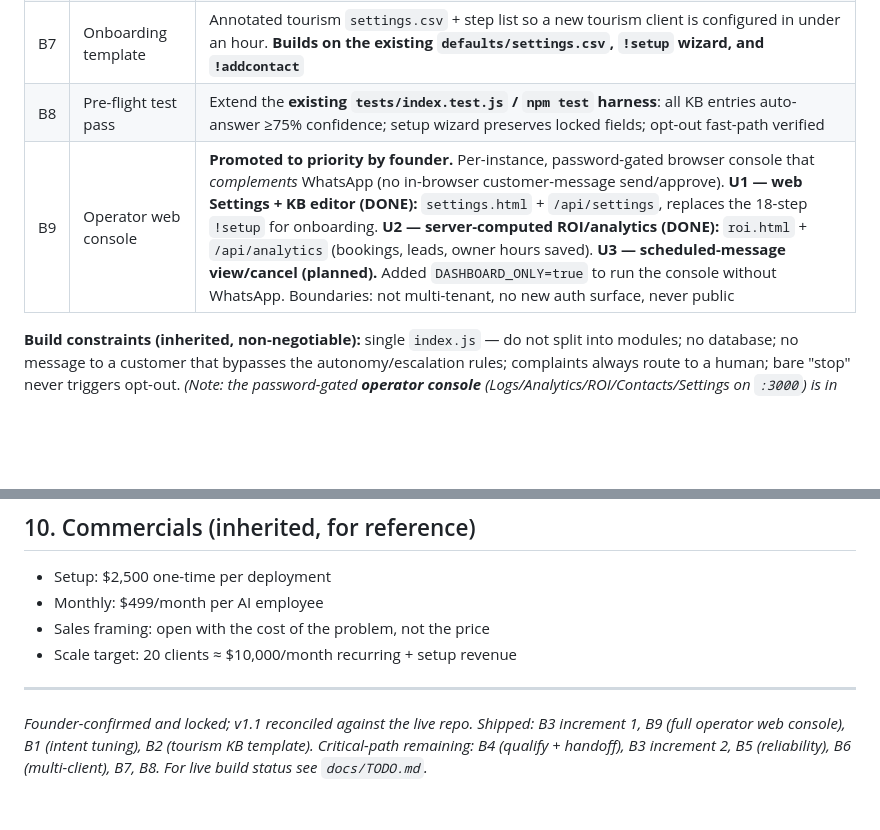
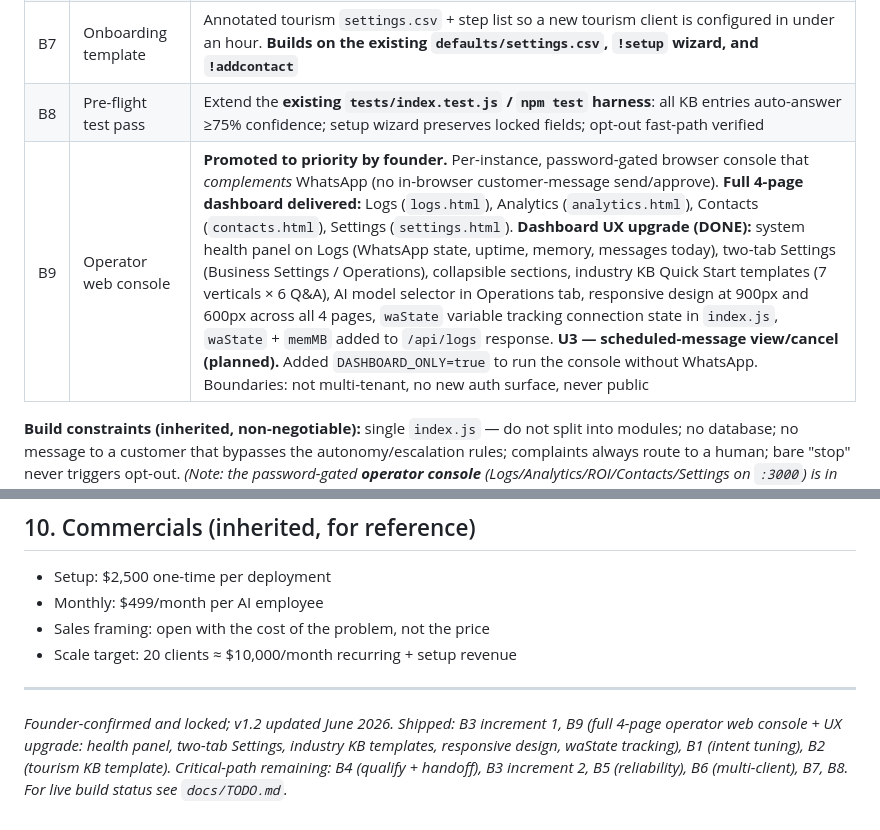
Before and after one commit to gjamescollie/OutreachBey, a Markdown page: docs/SCOPE_OF_WORK.md, 2 parts joined by grey strips. GitHub-like rendering; blank space fills up the shorter version.

Commit message:
Update SOW and TODO to reflect dashboard UX upgrade (B9-ux done)
Marks B9-ux complete: health panel, two-tab Settings, industry KB templates,
responsive design, waState tracking. Updates SOW v1.1 → v1.2 with full
delivered state of B9. Remaining critical path: B4, B3-inc2, B5, B6, B7, B8.

Co-Authored-By: Claude Sonnet 4.6 <noreply@anthropic.com>
Claude-Session: https://claude.ai/code/session_0163L6HNQ1uf3xADNGd1BHe2

```diff
--- a/docs/SCOPE_OF_WORK.md
+++ b/docs/SCOPE_OF_WORK.md
@@ -122,7 +122,7 @@ of the problem, never with price. (Brand Voice §9, Locked Decisions §12.)
 | B6 | Hosting hardening | **CI/CD already exists** (`deploy.yml` auto-deploys to one droplet on push to `main`, Tailscale-served). Remaining: generalise from the single hardcoded path (`/root/cay-cay-ai-client1`) to repeatable **multi-client provisioning**; document the per-client runbook |
 | B7 | Onboarding template | Annotated tourism `settings.csv` + step list so a new tourism client is configured in under an hour. **Builds on the existing `defaults/settings.csv`, `!setup` wizard, and `!addcontact`** |
 | B8 | Pre-flight test pass | Extend the **existing `tests/index.test.js` / `npm test` harness**: all KB entries auto-answer ≥75% confidence; setup wizard preserves locked fields; opt-out fast-path verified |
-| B9 | Operator web console | **Promoted to priority by founder.** Per-instance, password-gated browser console that *complements* WhatsApp (no in-browser customer-message send/approve). **U1 — web Settings + KB editor (DONE):** `settings.html` + `/api/settings`, replaces the 18-step `!setup` for onboarding. **U2 — server-computed ROI/analytics (DONE):** `roi.html` + `/api/analytics` (bookings, leads, owner hours saved). **U3 — scheduled-message view/cancel (planned).** Added `DASHBOARD_ONLY=true` to run the console without WhatsApp. Boundaries: not multi-tenant, no new auth surface, never public |
+| B9 | Operator web console | **Promoted to priority by founder.** Per-instance, password-gated browser console that *complements* WhatsApp (no in-browser customer-message send/approve). **Full 4-page dashboard delivered:** Logs (`logs.html`), Analytics (`analytics.html`), Contacts (`contacts.html`), Settings (`settings.html`). **Dashboard UX upgrade (DONE):** system health panel on Logs (WhatsApp state, uptime, memory, messages today), two-tab Settings (Business Settings / Operations), collapsible sections, industry KB Quick Start templates (7 verticals × 6 Q&A), AI model selector in Operations tab, responsive design at 900px and 600px across all 4 pages, `waState` variable tracking connection state in `index.js`, `waState` + `memMB` added to `/api/logs` response. **U3 — scheduled-message view/cancel (planned).** Added `DASHBOARD_ONLY=true` to run the console without WhatsApp. Boundaries: not multi-tenant, no new auth surface, never public |
 
 **Build constraints (inherited, non-negotiable):** single `index.js` — do not split into
 modules; no database; no message to a customer that bypasses the autonomy/escalation rules;
@@ -214,7 +214,8 @@ run in parallel — that's what makes 30 days viable.
 
 ---
 
-*Founder-confirmed and locked; v1.1 reconciled against the live repo. Shipped: B3 increment 1,
-B9 (full operator web console), B1 (intent tuning), B2 (tourism KB template). Critical-path
-remaining: B4 (qualify + handoff), B3 increment 2, B5 (reliability), B6 (multi-client), B7, B8.
-For live build status see `docs/TODO.md`.*
+*Founder-confirmed and locked; v1.2 updated June 2026. Shipped: B3 increment 1, B9 (full
+4-page operator web console + UX upgrade: health panel, two-tab Settings, industry KB
+templates, responsive design, waState tracking), B1 (intent tuning), B2 (tourism KB template).
+Critical-path remaining: B4 (qualify + handoff), B3 increment 2, B5 (reliability), B6
+(multi-client), B7, B8. For live build status see `docs/TODO.md`.*
```
Also changed, not shown: docs/TODO.md (+1 -0 lines).
